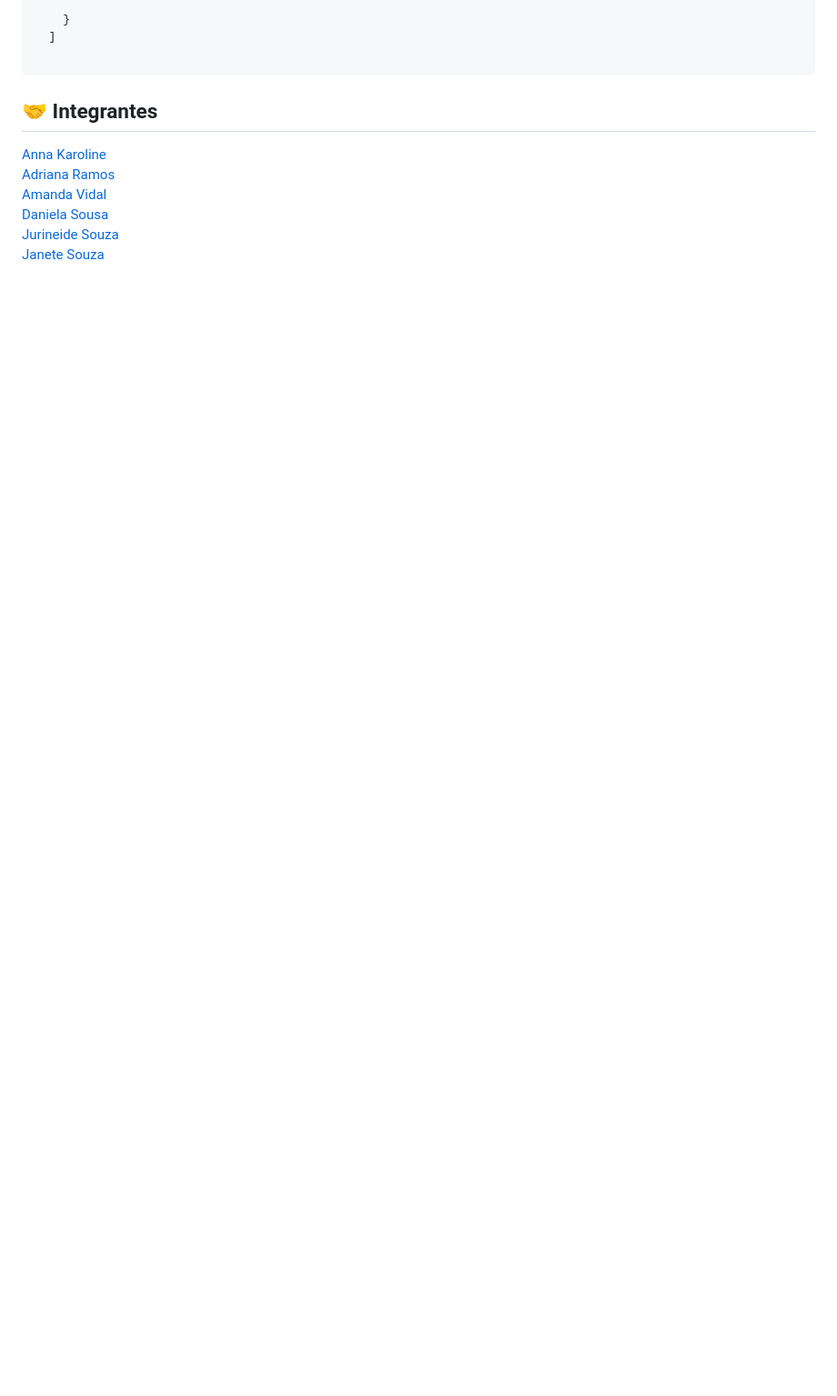
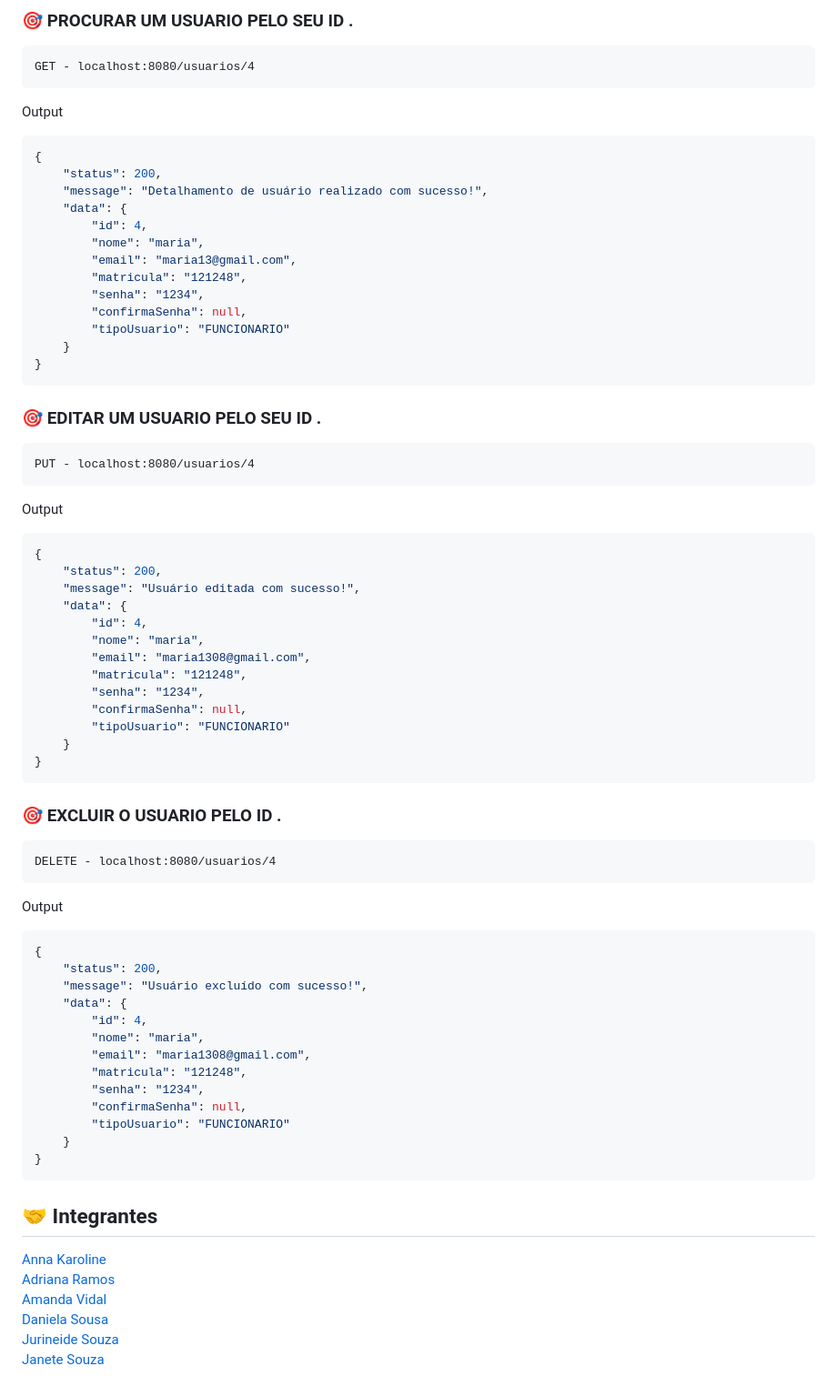
Before and after one commit to Adrianaramss/hercall, a Markdown page: README.md, the part around the change printed below. Shown: that part at 91% size. Drawn GitHub-style; blank space fills up the shorter version.

````diff
--- a/README.md
+++ b/README.md
@@ -104,6 +177,65 @@ Apos Executar no botão "Play"
+### 🎯 PROCURAR UM USUARIO PELO SEU ID .
+```URL
+GET - localhost:8080/usuarios/4
+```
+
+Output
+```JSON
+{
+    "status": 200,
+    "message": "Detalhamento de usuário realizado com sucesso!",
+    "data": {
+        "id": 4,
+        "nome": "maria",
+        "email": "maria13@gmail.com",
+        "matricula": "121248",
+        "senha": "1234",
+        "confirmaSenha": null,
+        "tipoUsuario": "FUNCIONARIO"
     }
-  ]
+}
+```
+### 🎯 EDITAR UM USUARIO PELO SEU ID .
+```URL
+PUT - localhost:8080/usuarios/4
+```
 
+Output
+```JSON
+{
+    "status": 200,
+    "message": "Usuário editada com sucesso!",
+    "data": {
+        "id": 4,
+        "nome": "maria",
+        "email": "maria1308@gmail.com",
+        "matricula": "121248",
+        "senha": "1234",
+        "confirmaSenha": null,
+        "tipoUsuario": "FUNCIONARIO"
+    }
+}
+```
+### 🎯 EXCLUIR O USUARIO PELO ID .
+```URL
+DELETE - localhost:8080/usuarios/4
+```
+
+Output
+```JSON
+{
+    "status": 200,
+    "message": "Usuário excluído com sucesso!",
+    "data": {
+        "id": 4,
+        "nome": "maria",
+        "email": "maria1308@gmail.com",
+        "matricula": "121248",
+        "senha": "1234",
+        "confirmaSenha": null,
+        "tipoUsuario": "FUNCIONARIO"
+    }
+}
 ```
 
 
````
Also changed, not shown: other parts of README.md (+76 -3 lines).
